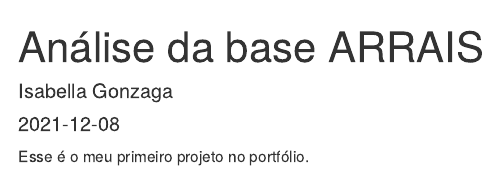
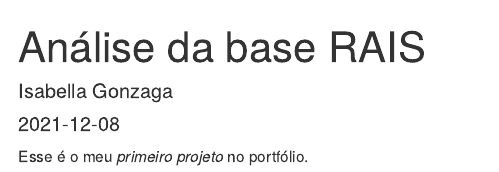
Before and after one commit to guimaraesasi/PortfolioCursoDC, an R Markdown document (_posts/2021-12-08-analise-da-base-arrais/analise-da-base-arrais.Rmd): the page in a window 1100 px wide, from its top. Rendered offline with R 4.5, knitr and Pandoc, with nearby package versions; drawn as R Markdown's standard HTML page in place of the format the file asks for.

Commit message:
refazendo

````diff
--- a/_posts/2021-12-08-analise-da-base-arrais/analise-da-base-arrais.Rmd
+++ b/_posts/2021-12-08-analise-da-base-arrais/analise-da-base-arrais.Rmd
@@ -1,5 +1,5 @@
 ---
-title: "Análise da base ARRAIS"
+title: "Análise da base RAIS"
 description: Essa análise tem por objetivo analisar os salários na base ARRAIS. Este projeto foi feito na semana de CIência de Dados usando R.
 
 author:
@@ -11,9 +11,8 @@
     self_contained: false
 ---
 
-
 ```{r setup, include=FALSE}
 knitr::opts_chunk$set(echo = FALSE)
 ```
 
-Esse é o meu primeiro projeto no portfólio.
+Esse é o meu *primeiro projeto* no portfólio.
````
Also changed, not shown: _posts/2021-12-08-analise-da-base-arrais/analise-da-base-arrais.html, docs/posts/posts.json, 2 other files.
